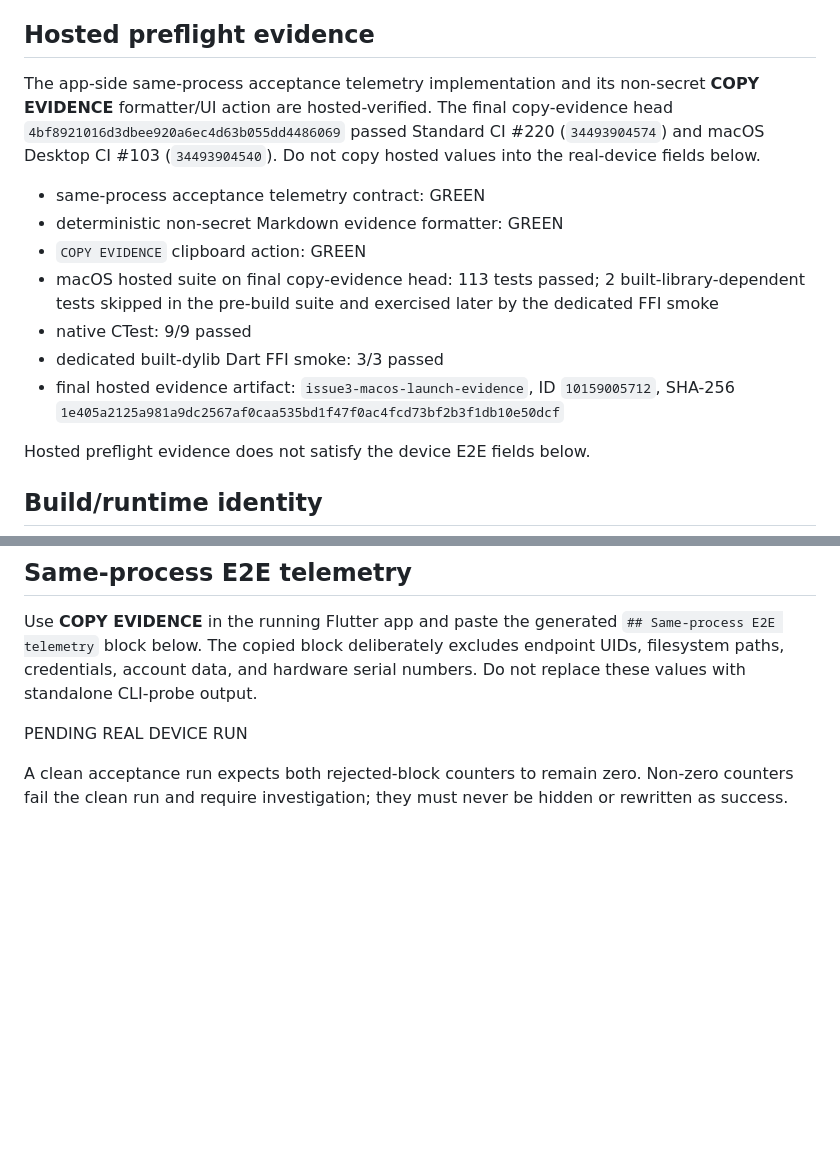
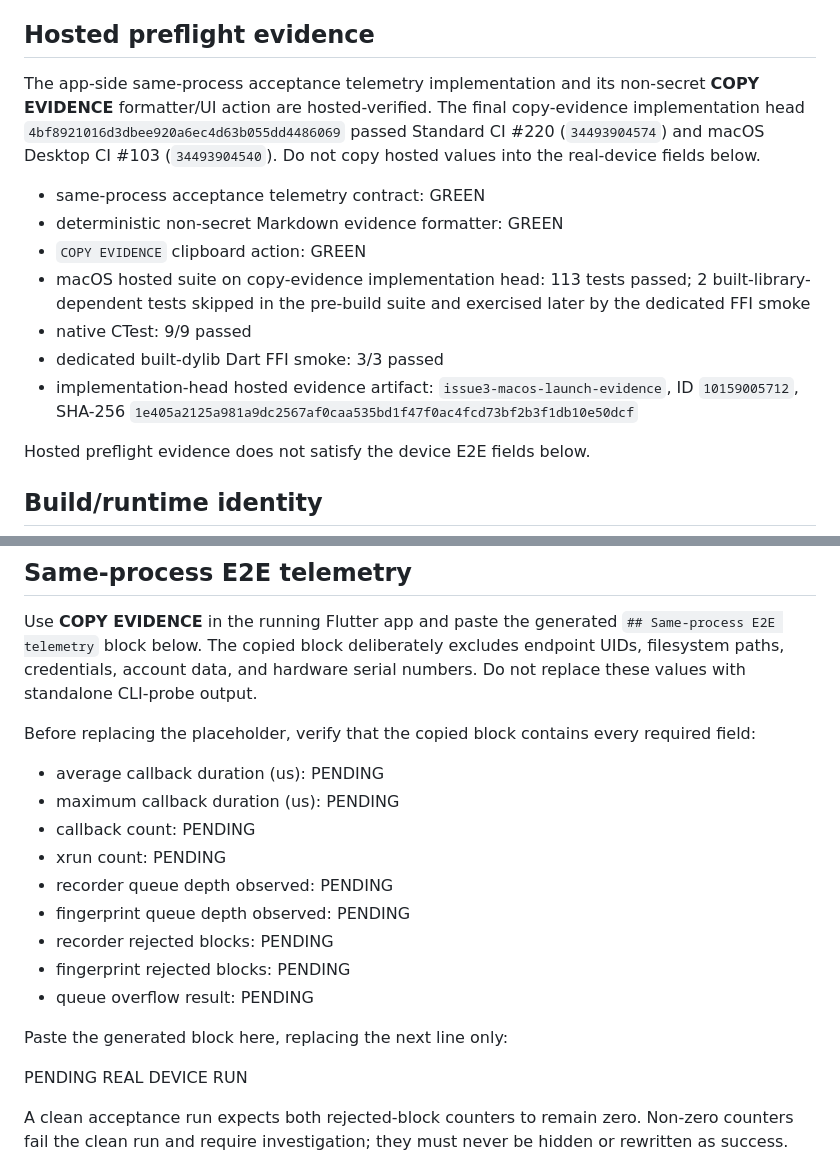
Before and after one commit to murphieslaw23/live-mix-master, a Markdown page: docs/audio/issue3-device-acceptance-record.md, 2 parts joined by grey strips. Rendered like a GitHub page; blank space fills up the shorter version.

Commit message:
fix(audio): preserve acceptance telemetry field contract

```diff
--- a/docs/audio/issue3-device-acceptance-record.md
+++ b/docs/audio/issue3-device-acceptance-record.md
@@ -6,15 +6,15 @@ This file is a non-secret evidence template. Do not mark it PASS until `docs/aud
 
 ## Hosted preflight evidence
 
-The app-side same-process acceptance telemetry implementation and its non-secret **COPY EVIDENCE** formatter/UI action are hosted-verified. The final copy-evidence head `4bf8921016d3dbee920a6ec4d63b055dd4486069` passed Standard CI #220 (`34493904574`) and macOS Desktop CI #103 (`34493904540`). Do not copy hosted values into the real-device fields below.
+The app-side same-process acceptance telemetry implementation and its non-secret **COPY EVIDENCE** formatter/UI action are hosted-verified. The final copy-evidence implementation head `4bf8921016d3dbee920a6ec4d63b055dd4486069` passed Standard CI #220 (`34493904574`) and macOS Desktop CI #103 (`34493904540`). Do not copy hosted values into the real-device fields below.
 
 - same-process acceptance telemetry contract: GREEN
 - deterministic non-secret Markdown evidence formatter: GREEN
 - `COPY EVIDENCE` clipboard action: GREEN
-- macOS hosted suite on final copy-evidence head: 113 tests passed; 2 built-library-dependent tests skipped in the pre-build suite and exercised later by the dedicated FFI smoke
+- macOS hosted suite on copy-evidence implementation head: 113 tests passed; 2 built-library-dependent tests skipped in the pre-build suite and exercised later by the dedicated FFI smoke
 - native CTest: 9/9 passed
 - dedicated built-dylib Dart FFI smoke: 3/3 passed
-- final hosted evidence artifact: `issue3-macos-launch-evidence`, ID `10159005712`, SHA-256 `1e405a2125a981a9dc2567af0caa535bd1f47f0ac4fcd73bf2b3f1db10e50dcf`
+- implementation-head hosted evidence artifact: `issue3-macos-launch-evidence`, ID `10159005712`, SHA-256 `1e405a2125a981a9dc2567af0caa535bd1f47f0ac4fcd73bf2b3f1db10e50dcf`
 
 Hosted preflight evidence does not satisfy the device E2E fields below.
 
@@ -49,6 +49,20 @@ Hosted preflight evidence does not satisfy the device E2E fields below.
 
 Use **COPY EVIDENCE** in the running Flutter app and paste the generated `## Same-process E2E telemetry` block below. The copied block deliberately excludes endpoint UIDs, filesystem paths, credentials, account data, and hardware serial numbers. Do not replace these values with standalone CLI-probe output.
 
+Before replacing the placeholder, verify that the copied block contains every required field:
+
+- average callback duration (us): PENDING
+- maximum callback duration (us): PENDING
+- callback count: PENDING
+- xrun count: PENDING
+- recorder queue depth observed: PENDING
+- fingerprint queue depth observed: PENDING
+- recorder rejected blocks: PENDING
+- fingerprint rejected blocks: PENDING
+- queue overflow result: PENDING
+
+Paste the generated block here, replacing the next line only:
+
 PENDING REAL DEVICE RUN
 
 A clean acceptance run expects both rejected-block counters to remain zero. Non-zero counters fail the clean run and require investigation; they must never be hidden or rewritten as success.
```
